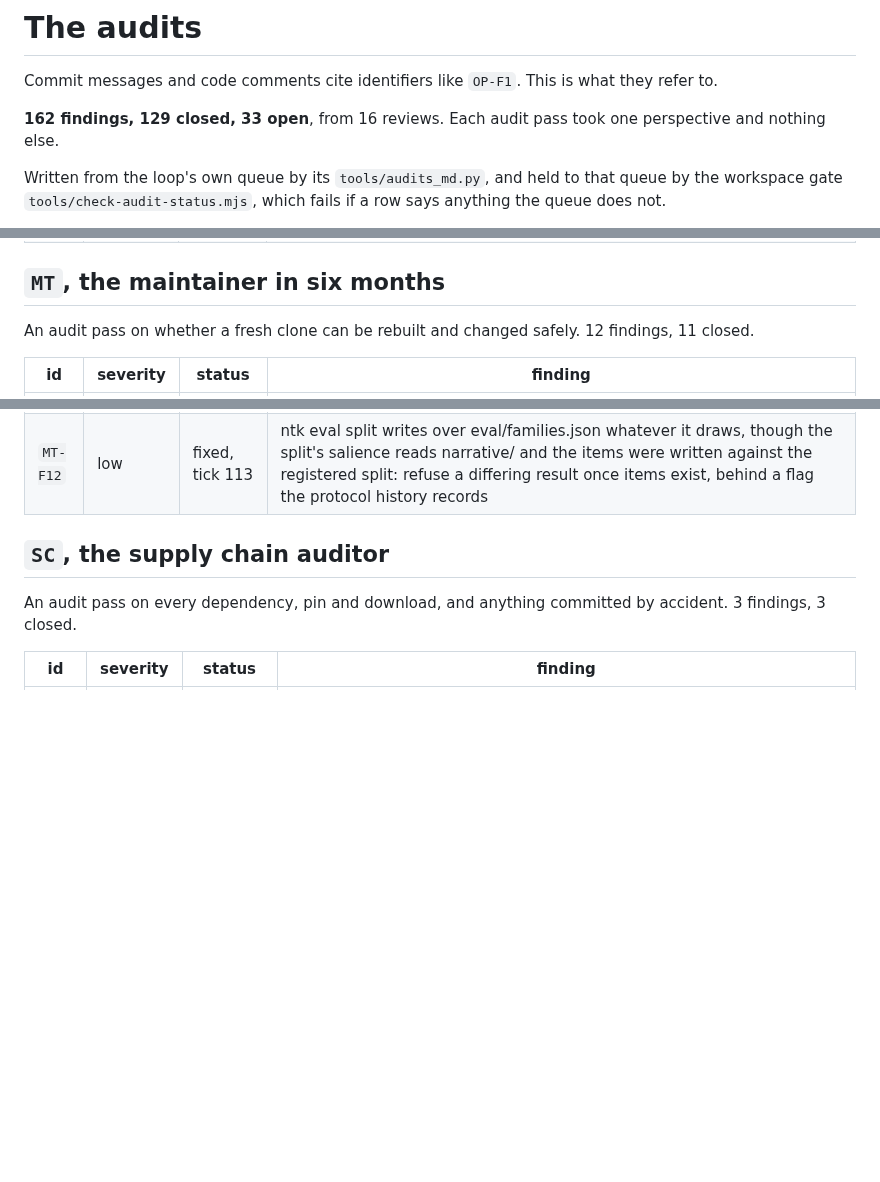
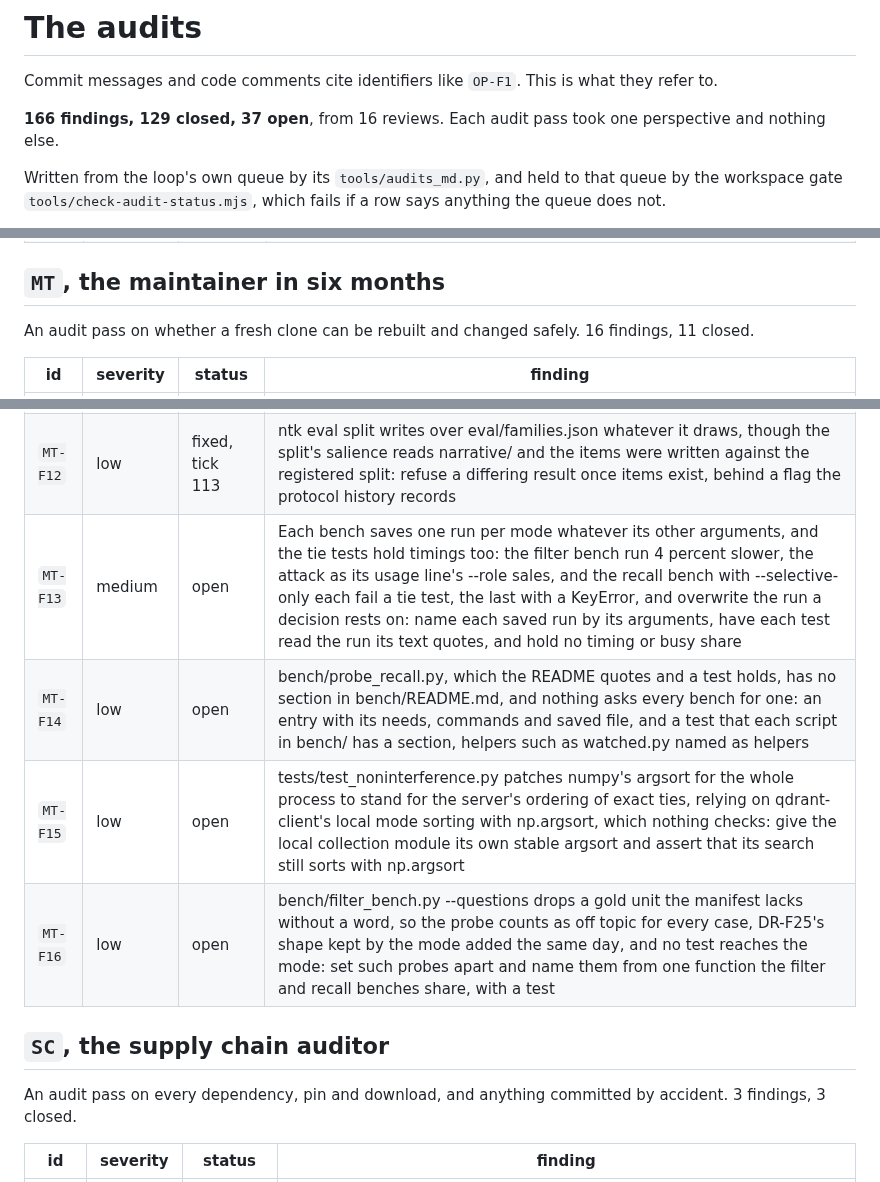
Before and after one commit to Broikos-Nikos/need-to-know, a Markdown page: docs/AUDITS.md, 3 parts joined by grey strips. GitHub-like rendering; blank space fills up the shorter version.

Commit message:
List the maintainer's fourth pass in docs/AUDITS.md
MT-F13 to MT-F16, from changing the repository six months on: benches that save one run
per mode, so running one again as its usage line allows fails a test that holds a
decision to it; a quoted bench missing from the bench README; a test that steadies a
library's private sort by patching numpy; and a question mode that drops a lost gold
unit without a word.

```diff
--- a/docs/AUDITS.md
+++ b/docs/AUDITS.md
@@ -2,7 +2,7 @@
 
 Commit messages and code comments cite identifiers like `OP-F1`. This is what they refer to.
 
-**162 findings, 129 closed, 33 open**, from 16 reviews. Each audit pass took one perspective and nothing else.
+**166 findings, 129 closed, 37 open**, from 16 reviews. Each audit pass took one perspective and nothing else.
 
 Written from the loop's own queue by its `tools/audits_md.py`, and held to that queue by the workspace gate `tools/check-audit-status.mjs`, which fails if a row says anything the queue does not.
 
@@ -136,7 +136,7 @@ An audit pass on whether every number can be produced again. 16 findings, 9 clos
 
 ## `MT`, the maintainer in six months
 
-An audit pass on whether a fresh clone can be rebuilt and changed safely. 12 findings, 11 closed.
+An audit pass on whether a fresh clone can be rebuilt and changed safely. 16 findings, 11 closed.
 
 | id | severity | status | finding |
 |---|---|---|---|
@@ -152,6 +152,10 @@ An audit pass on whether a fresh clone can be rebuilt and changed safely. 12 fin
 | `MT-F10` | medium | fixed, tick 117 | The README never mentions the golden items, ntk eval check and what it needs, ntk eval draft, or that the protocol changes only by a dated entry; two docstrings still say protocol version 4; nothing tells whoever edits prompt.py's rules to rerun bench/injection.py |
 | `MT-F11` | medium | fixed, tick 113 | The dev set rests on two checks no command repeats: the table rows' seeded draw and each absent fact's and near miss's search of the corpus prose ran from the session's scratchpad; a regenerated narrative could answer one in passing, as it already mentions a courier C3: each J and N item names its probe words and ntk eval check confirms none is held, the row draw a committed command |
 | `MT-F12` | low | fixed, tick 113 | ntk eval split writes over eval/families.json whatever it draws, though the split's salience reads narrative/ and the items were written against the registered split: refuse a differing result once items exist, behind a flag the protocol history records |
+| `MT-F13` | medium | open | Each bench saves one run per mode whatever its other arguments, and the tie tests hold timings too: the filter bench run 4 percent slower, the attack as its usage line's --role sales, and the recall bench with --selective-only each fail a tie test, the last with a KeyError, and overwrite the run a decision rests on: name each saved run by its arguments, have each test read the run its text quotes, and hold no timing or busy share |
+| `MT-F14` | low | open | bench/probe_recall.py, which the README quotes and a test holds, has no section in bench/README.md, and nothing asks every bench for one: an entry with its needs, commands and saved file, and a test that each script in bench/ has a section, helpers such as watched.py named as helpers |
+| `MT-F15` | low | open | tests/test_noninterference.py patches numpy's argsort for the whole process to stand for the server's ordering of exact ties, relying on qdrant-client's local mode sorting with np.argsort, which nothing checks: give the local collection module its own stable argsort and assert that its search still sorts with np.argsort |
+| `MT-F16` | low | open | bench/filter_bench.py --questions drops a gold unit the manifest lacks without a word, so the probe counts as off topic for every case, DR-F25's shape kept by the mode added the same day, and no test reaches the mode: set such probes apart and name them from one function the filter and recall benches share, with a test |
 
 ## `SC`, the supply chain auditor
 
```
